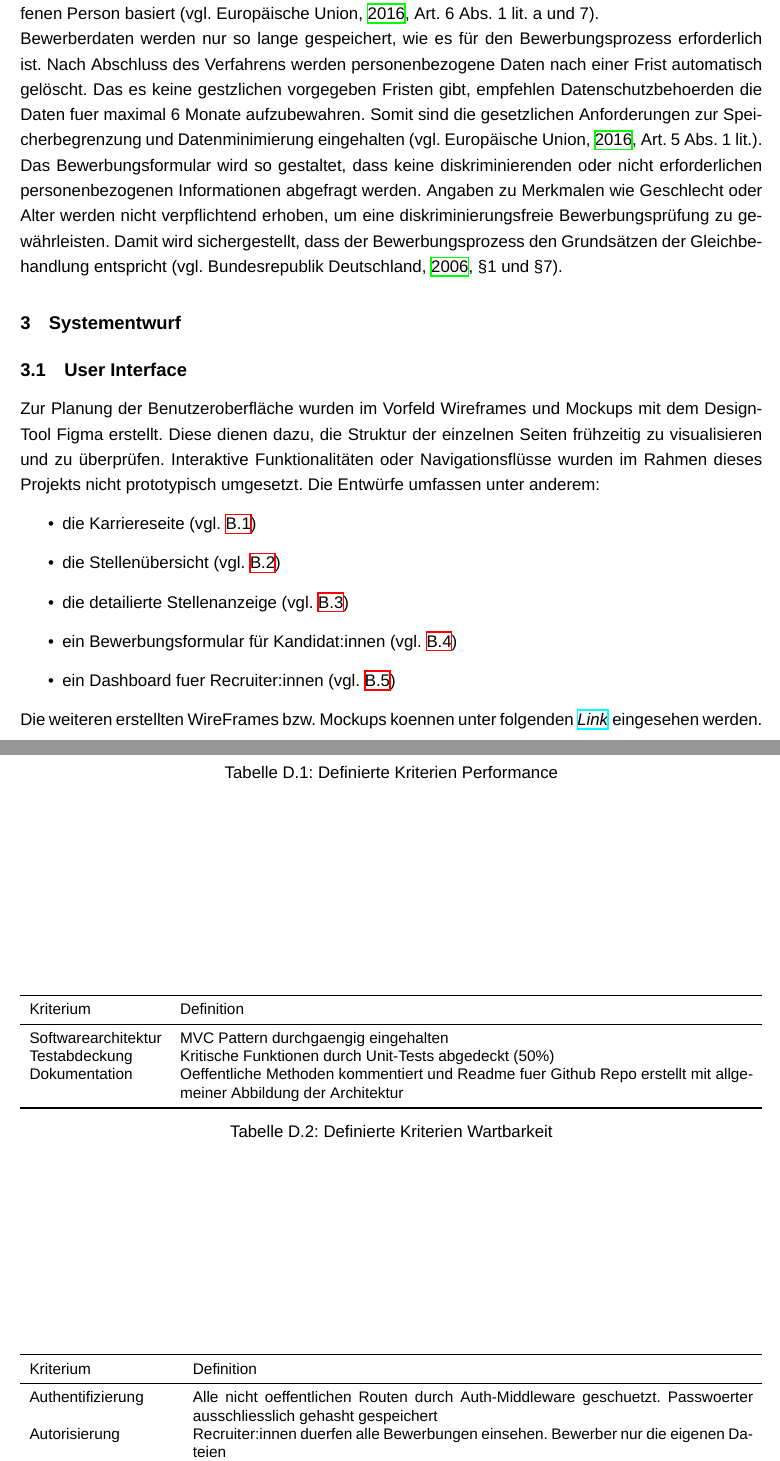
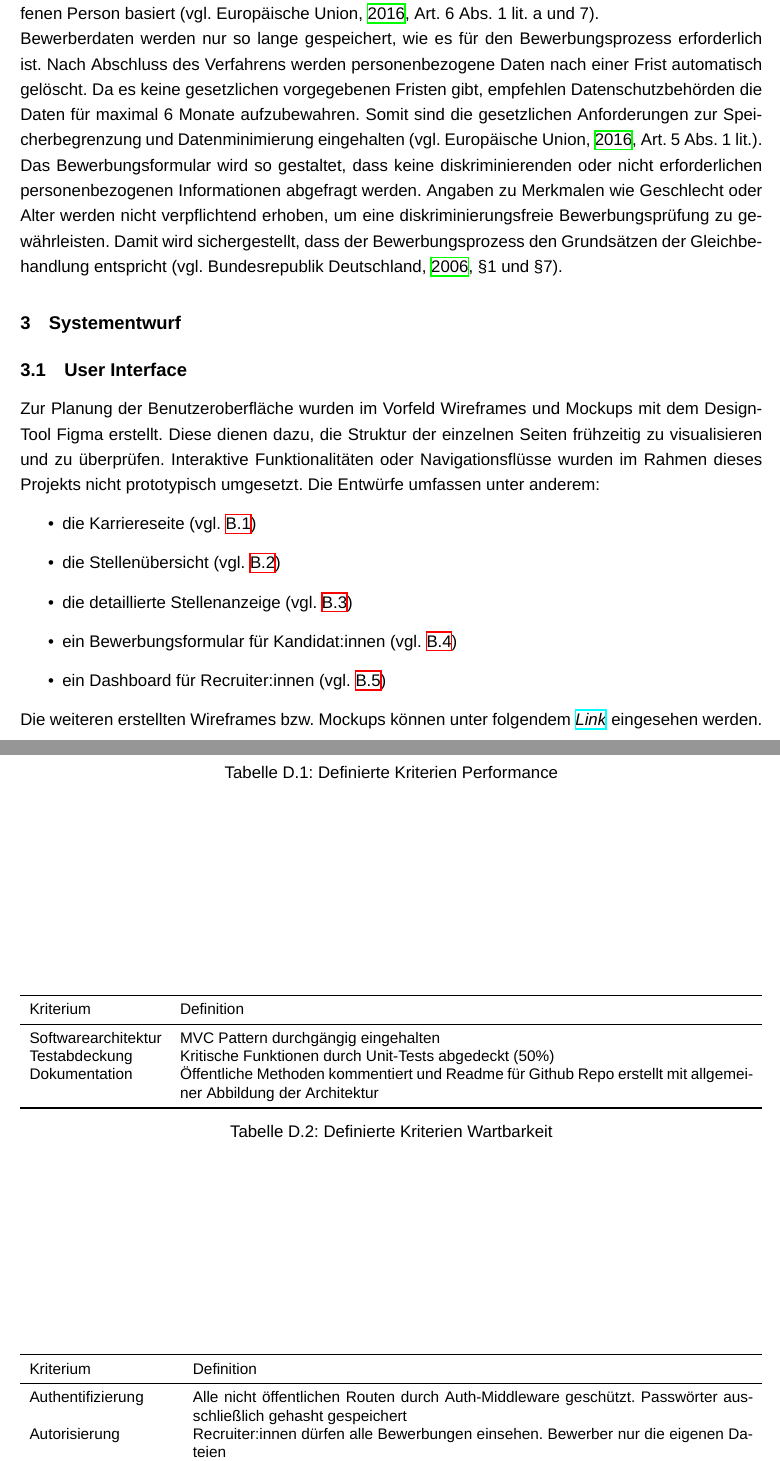
Before and after one commit to D1mebag1337/ProjectWebAppUni, a LaTeX document (LatexFiles/main.tex, which reads LatexFiles/kapitel/analyseUndPlanung.tex, LatexFiles/kapitel/systementwurf.tex, LatexFiles/resources/anhaenge.tex): two parts of pages 4 and 16 of 16, joined at a grey line, cut so that both start at the same text. Compiled offline with XeLaTeX; a missing font is replaced by an installed copy or a similar font.

Commit message:
Rechtschreibung korrigiert

```diff
--- a/LatexFiles/kapitel/analyseUndPlanung.tex
+++ b/LatexFiles/kapitel/analyseUndPlanung.tex
@@ -26,7 +26,7 @@ Dadurch wird sichergestellt, dass die Datenverarbeitung transparent erfolgt und
 \newline
 Bewerberdaten werden nur so lange gespeichert, wie es für den Bewerbungsprozess erforderlich ist.
 Nach Abschluss des Verfahrens werden personenbezogene Daten nach einer Frist automatisch gelöscht.
-Das es keine gestzlichen vorgegeben Fristen gibt, empfehlen Datenschutzbehoerden die Daten fuer maximal 6 Monate aufzubewahren.
+Da es keine gesetzlichen vorgegebenen Fristen gibt, empfehlen Datenschutzbehörden die Daten für maximal 6 Monate aufzubewahren.
 Somit sind die gesetzlichen Anforderungen zur Speicherbegrenzung und Datenminimierung eingehalten \parencite[vgl.][Art.~5 Abs. 1 lit.]{dsgvo}.
 \newline
 Das Bewerbungsformular wird so gestaltet, dass keine diskriminierenden oder nicht erforderlichen personenbezogenen Informationen abgefragt werden.
--- a/LatexFiles/kapitel/systementwurf.tex
+++ b/LatexFiles/kapitel/systementwurf.tex
@@ -7,11 +7,11 @@ Die Entwürfe umfassen unter anderem:
 \begin{itemize}
 	\item die Karriereseite (vgl. \ref{fig:landingPage})
 	\item die Stellenübersicht (vgl. \ref{fig:stellenOverview})
-	\item die detailierte Stellenanzeige (vgl. \ref{fig:stelle})
+	\item die detaillierte Stellenanzeige (vgl. \ref{fig:stelle})
 	\item ein Bewerbungsformular für Kandidat:innen (vgl. \ref{fig:bewerbungFormular})
-	\item ein Dashboard fuer Recruiter:innen (vgl. \ref{fig:recruiterDashboard})
+	\item ein Dashboard für Recruiter:innen (vgl. \ref{fig:recruiterDashboard})
 \end{itemize}
-Die weiteren erstellten WireFrames bzw. Mockups koennen unter folgenden
+Die weiteren erstellten Wireframes bzw. Mockups können unter folgendem
 \href{https://www.figma.com/design/0LDsbppkYlQgEbpulk5ud9/ATS-WebApp?node-id=20-46&t=cHVE2zw3fKD8hl14}{\textit{Link}} eingesehen werden.
 
 \subsection{Datenmodell}
--- a/LatexFiles/resources/anhaenge.tex
+++ b/LatexFiles/resources/anhaenge.tex
@@ -78,13 +78,13 @@ Datei-Handling
 Kriterium & Definition \\
 \midrule
 Softwarearchitektur
-& MVC Pattern durchgaengig eingehalten \\
+& MVC Pattern durchgängig eingehalten \\
 
 Testabdeckung
 & Kritische Funktionen durch Unit-Tests abgedeckt (50\%) \\
 
 Dokumentation
-& Oeffentliche Methoden kommentiert und Readme fuer Github Repo erstellt mit allgemeiner Abbildung der Architektur \\
+& Öffentliche Methoden kommentiert und Readme für Github Repo erstellt mit allgemeiner Abbildung der Architektur \\
 \bottomrule
 \end{tabularx}
 \caption{Definierte Kriterien Wartbarkeit}
@@ -99,10 +99,10 @@ Dokumentation
 Kriterium & Definition \\
 \midrule
 Authentifizierung
-& Alle nicht oeffentlichen Routen durch Auth-Middleware geschuetzt. Passwoerter ausschliesslich gehasht gespeichert \\
+& Alle nicht öffentlichen Routen durch Auth-Middleware geschützt. Passwörter ausschließlich gehasht gespeichert \\
 
 Autorisierung
-& Recruiter:innen duerfen alle Bewerbungen einsehen. Bewerber nur die eigenen Dateien \\
+& Recruiter:innen dürfen alle Bewerbungen einsehen. Bewerber nur die eigenen Dateien \\
 
 Eingabenvalidierung
 & Alle Formulareingaben serverseitig validiert. Keine rohen SQL Strings - Nutzung des Query Builders oder Eloquent \\
```
Also changed, not shown: LatexFiles/kapitel/entwicklung.tex (+2 -2 lines), LatexFiles/kapitel/analyseUndPlanung.tex (2 more changed lines), LatexFiles/resources/anhaenge.tex (6 more changed lines).
